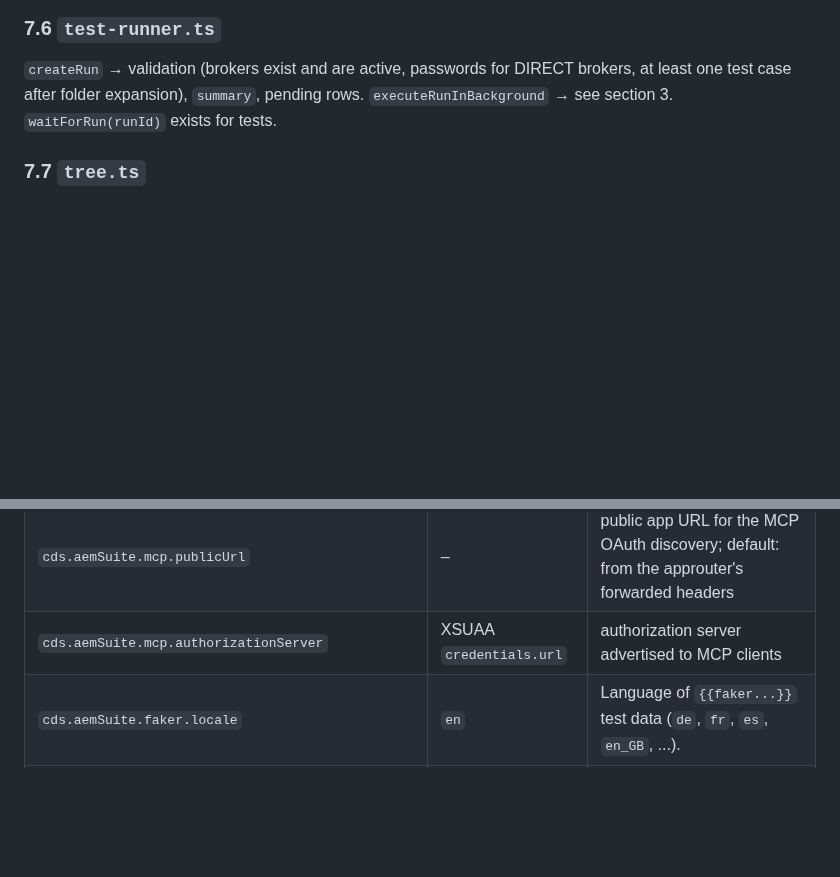
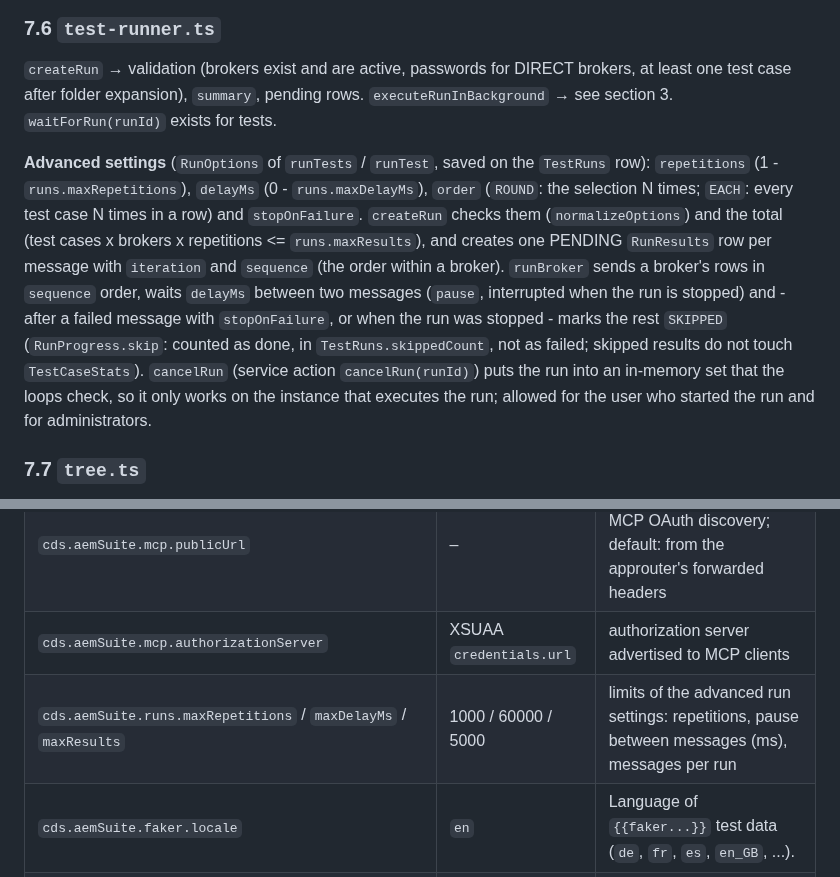
Before and after one commit to jpnqs/aem-suite, a Markdown page: docs/technical-documentation.md, 2 parts joined by grey strips. GitHub-like rendering; blank space fills up the shorter version.

```diff
--- a/docs/technical-documentation.md
+++ b/docs/technical-documentation.md
@@ -341,6 +341,9 @@ Loads test cases with properties and variables, builds the variable scopes (`loa
 
 `createRun` → validation (brokers exist and are active, passwords for DIRECT brokers, at least one test case after folder expansion), `summary`, pending rows. `executeRunInBackground` → see section 3. `waitForRun(runId)` exists for tests.
 
+
+**Advanced settings** (`RunOptions` of `runTests` / `runTest`, saved on the `TestRuns` row): `repetitions` (1 - `runs.maxRepetitions`), `delayMs` (0 - `runs.maxDelayMs`), `order` (`ROUND`: the selection N times; `EACH`: every test case N times in a row) and `stopOnFailure`. `createRun` checks them (`normalizeOptions`) and the total (test cases x brokers x repetitions <= `runs.maxResults`), and creates one PENDING `RunResults` row per message with `iteration` and `sequence` (the order within a broker). `runBroker` sends a broker's rows in `sequence` order, waits `delayMs` between two messages (`pause`, interrupted when the run is stopped) and - after a failed message with `stopOnFailure`, or when the run was stopped - marks the rest `SKIPPED` (`RunProgress.skip`: counted as done, in `TestRuns.skippedCount`, not as failed; skipped results do not touch `TestCaseStats`). `cancelRun` (service action `cancelRun(runId)`) puts the run into an in-memory set that the loops check, so it only works on the instance that executes the run; allowed for the user who started the run and for administrators.
+
 ### 7.7 `tree.ts`
 
 In-memory tree over `TestCases` (`ID`, `parent_ID`, `kind`, `name`, `sortOrder`): `ancestors`, `isWithin` (cycle check), `expandToTests` (folders → test cases in tree order), `compareSiblings` (folders first, then `sortOrder`, then name).
@@ -432,6 +435,7 @@ In-memory registry of live subscriptions (one session each). Limits (configurabl
 | `cds.aemSuite.agent.allowDirectCredentials` | false | development only: let `runTests` accept passwords of direct brokers (they would pass through the AI conversation) |
 | `cds.aemSuite.mcp.publicUrl` | – | public app URL for the MCP OAuth discovery; default: from the approuter's forwarded headers |
 | `cds.aemSuite.mcp.authorizationServer` | XSUAA `credentials.url` | authorization server advertised to MCP clients |
+| `cds.aemSuite.runs.maxRepetitions` / `maxDelayMs` / `maxResults` | 1000 / 60000 / 5000 | limits of the advanced run settings: repetitions, pause between messages (ms), messages per run |
 | `cds.aemSuite.faker.locale` | `en` | Language of `{{faker...}}` test data (`de`, `fr`, `es`, `en_GB`, ...). |
 | `cds.mcp.prefix` / `cds.mcp.autowire` | true / false | MCP plugin: prefix tool names with the service name; do not register the endpoint in local AI clients automatically |
 | env `destinations` | – | local destinations (JSON array, SAP Cloud SDK format + `msgVpn`/`smfUrl`) |
```
Also changed, not shown: README.md (+2 -0 lines), docs/user-guide.md (+24 -4 lines), docs/images/run-dialog.png, 1 other file.
